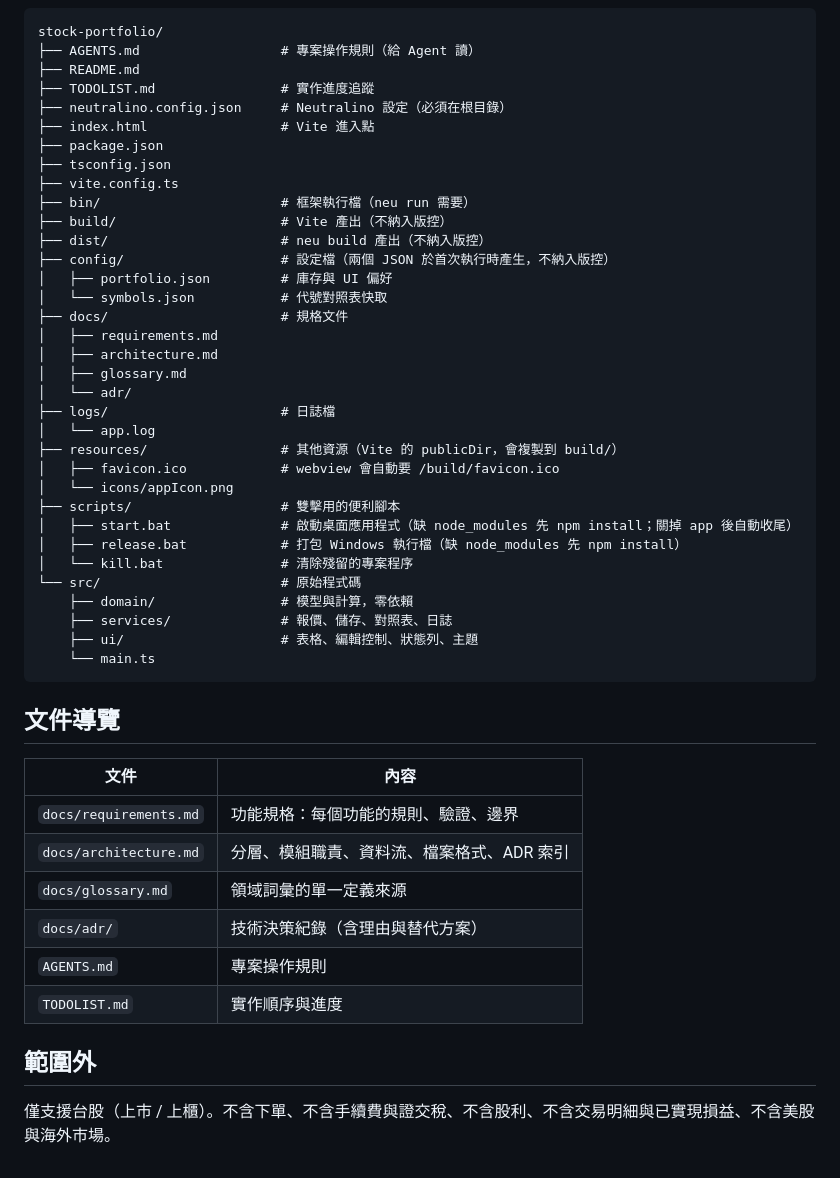
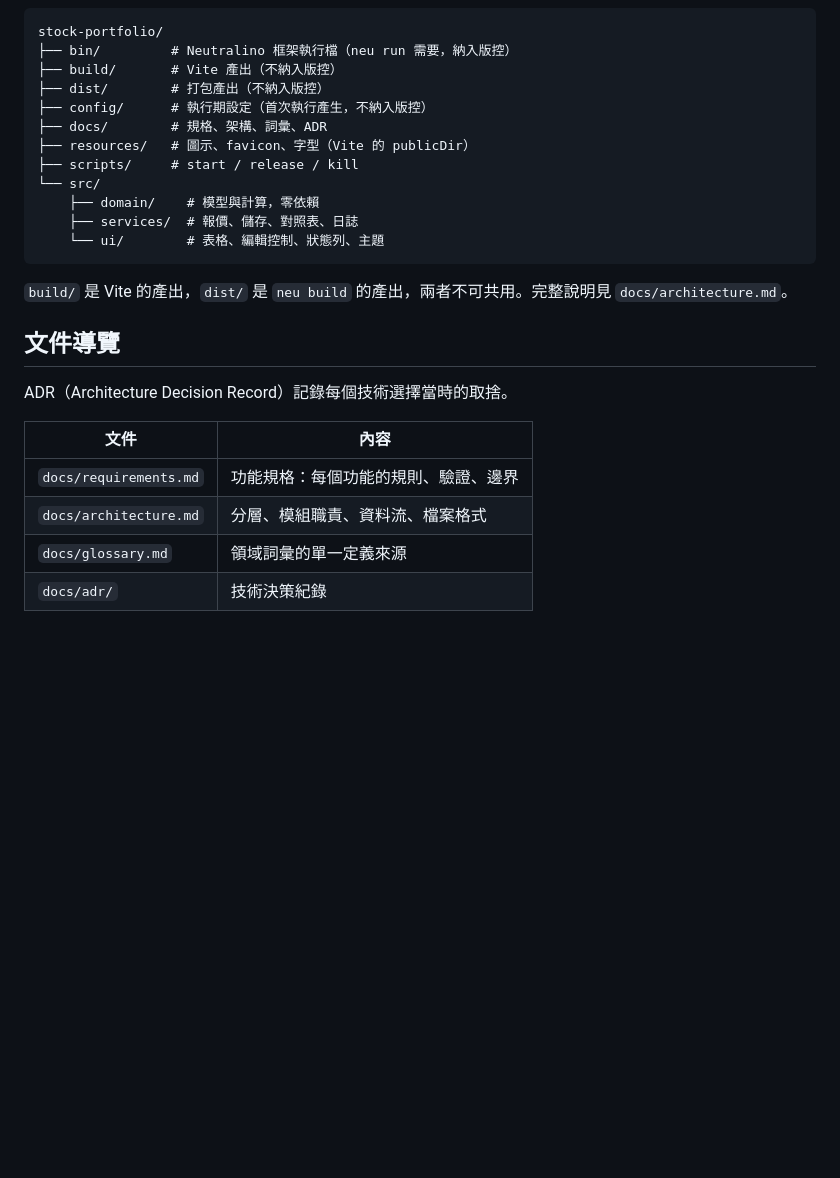
Before and after one commit to zknow/stock-portfolio, a Markdown page: README.md, the part around one of its changes. Rendered like a GitHub page; blank space fills up the shorter version.

Commit message:
README 改為使用者動線，維護者細節移入 AGENTS.md

````diff
--- a/README.md
+++ b/README.md
@@ -80,52 +109,28 @@ npx neu build --release
 
 ```
 stock-portfolio/
-├── AGENTS.md                  # 專案操作規則（給 Agent 讀）
-├── README.md
-├── TODOLIST.md                # 實作進度追蹤
-├── neutralino.config.json     # Neutralino 設定（必須在根目錄）
-├── index.html                 # Vite 進入點
-├── package.json
-├── tsconfig.json
-├── vite.config.ts
-├── bin/                       # 框架執行檔（neu run 需要）
-├── build/                     # Vite 產出（不納入版控）
-├── dist/                      # neu build 產出（不納入版控）
-├── config/                    # 設定檔（兩個 JSON 於首次執行時產生，不納入版控）
-│   ├── portfolio.json         # 庫存與 UI 偏好
-│   └── symbols.json           # 代號對照表快取
-├── docs/                      # 規格文件
-│   ├── requirements.md
-│   ├── architecture.md
-│   ├── glossary.md
-│   └── adr/
-├── logs/                      # 日誌檔
-│   └── app.log
-├── resources/                 # 其他資源（Vite 的 publicDir，會複製到 build/）
-│   ├── favicon.ico            # webview 會自動要 /build/favicon.ico
-│   └── icons/appIcon.png
-├── scripts/                   # 雙擊用的便利腳本
-│   ├── start.bat              # 啟動桌面應用程式（缺 node_modules 先 npm install；關掉 app 後自動收尾）
-│   ├── release.bat            # 打包 Windows 執行檔（缺 node_modules 先 npm install）
-│   └── kill.bat               # 清除殘留的專案程序
-└── src/                       # 原始程式碼
-    ├── domain/                # 模型與計算，零依賴
-    ├── services/              # 報價、儲存、對照表、日誌
-    ├── ui/                    # 表格、編輯控制、狀態列、主題
-    └── main.ts
+├── bin/         # Neutralino 框架執行檔（neu run 需要，納入版控）
+├── build/       # Vite 產出（不納入版控）
+├── dist/        # 打包產出（不納入版控）
+├── config/      # 執行期設定（首次執行產生，不納入版控）
+├── docs/        # 規格、架構、詞彙、ADR
+├── resources/   # 圖示、favicon、字型（Vite 的 publicDir）
+├── scripts/     # start / release / kill
+└── src/
+    ├── domain/    # 模型與計算，零依賴
+    ├── services/  # 報價、儲存、對照表、日誌
+    └── ui/        # 表格、編輯控制、狀態列、主題
 ```
 
+`build/` 是 Vite 的產出，`dist/` 是 `neu build` 的產出，兩者不可共用。完整說明見 `docs/architecture.md`。
+
 ## 文件導覽
+
+ADR（Architecture Decision Record）記錄每個技術選擇當時的取捨。
 
 | 文件 | 內容 |
 |---|---|
 | `docs/requirements.md` | 功能規格：每個功能的規則、驗證、邊界 |
-| `docs/architecture.md` | 分層、模組職責、資料流、檔案格式、ADR 索引 |
+| `docs/architecture.md` | 分層、模組職責、資料流、檔案格式 |
 | `docs/glossary.md` | 領域詞彙的單一定義來源 |
-| `docs/adr/` | 技術決策紀錄（含理由與替代方案） |
-| `AGENTS.md` | 專案操作規則 |
-| `TODOLIST.md` | 實作順序與進度 |
-
-## 範圍外
-
-僅支援台股（上市 / 上櫃）。不含下單、不含手續費與證交稅、不含股利、不含交易明細與已實現損益、不含美股與海外市場。
+| `docs/adr/` | 技術決策紀錄 |
````
Also changed, not shown: other parts of README.md (+85 -56 lines), AGENTS.md (+4 -1 lines), docs/architecture.md (+1 -0 lines).
